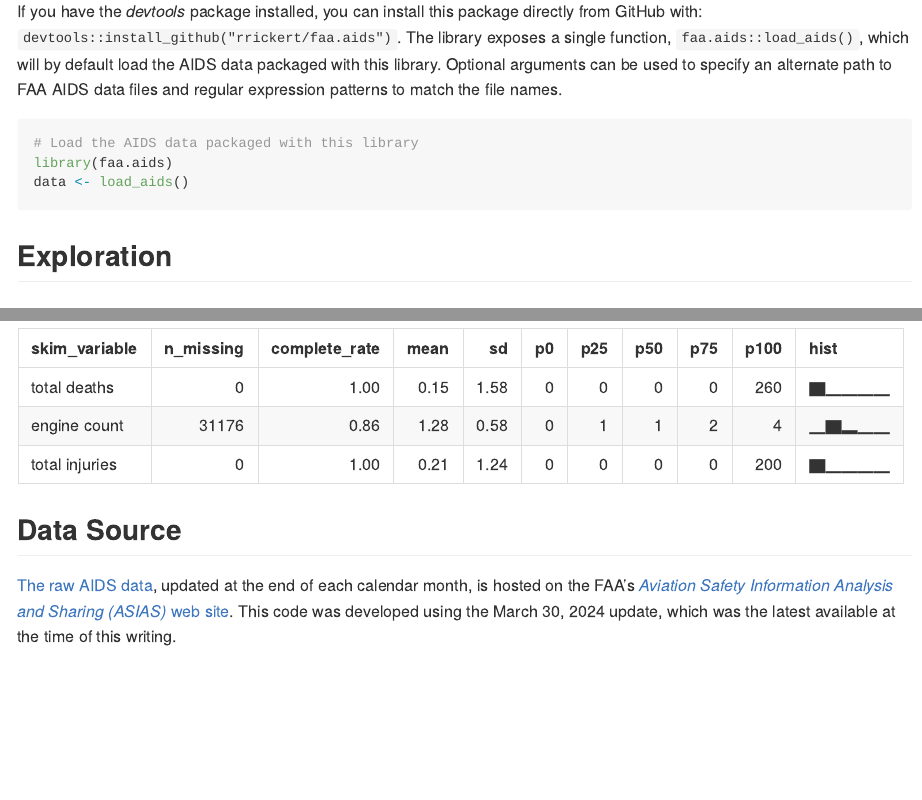
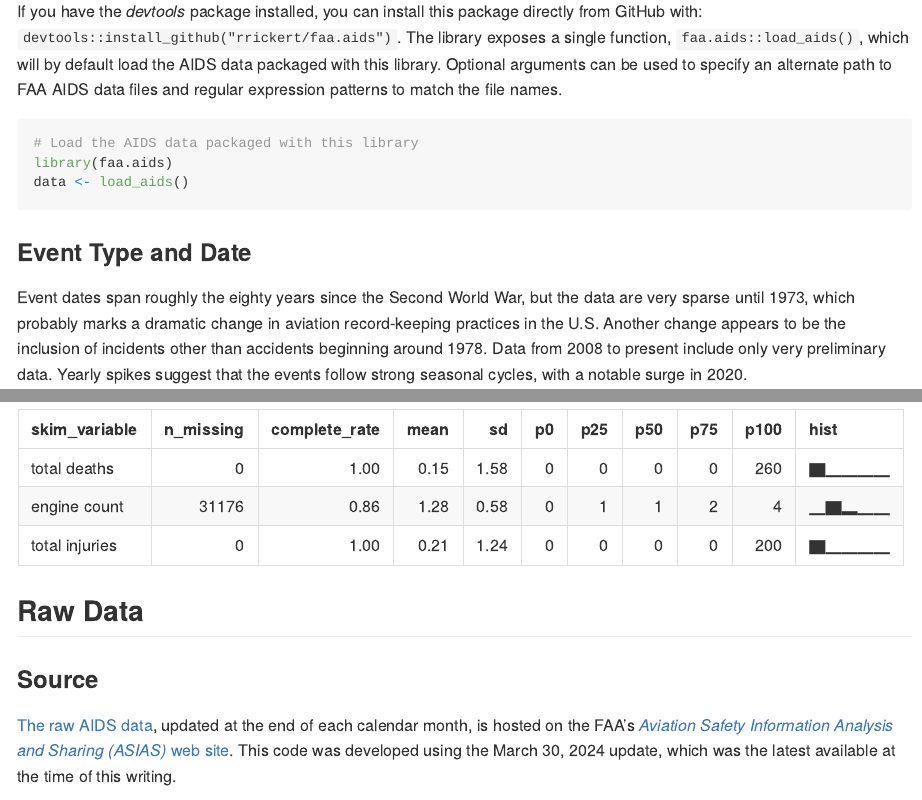
Before and after one commit to rrickert/faa.aids, an R Markdown document (README.rmd): the page in a window 1100 px wide, from 410 px down, and a second part further down, joined at a grey line. The pictures show the output file README.html that the author committed with the source, opened offline.

Commit message:
Rerendered README

````diff
--- a/README.rmd
+++ b/README.rmd
@@ -18,8 +18,6 @@ If you have the _devtools_ package installed, you can install this package direc
 library(faa.aids)
 data <- load_aids()
 ```
-
-## Exploration
 
 ### Event Type and Date
 
@@ -68,7 +66,9 @@ library(skimr)
 skim(data)
 ```
 
-## Data Source
+## Raw Data
+
+### Source
 
 [The raw AIDS data](https://www.asias.faa.gov/apex/f?p=100:189:::NO), updated at the end of each calendar month, is hosted on the FAA's [*Aviation Safety Information Analysis and Sharing (ASIAS)* web site](https://www.asias.faa.gov/). This code was developed using the March 30, 2024 update, which was the latest available at the time of this writing.
 
````
Also changed, not shown: README.html, README.md, README_files/figure-gfm/flying type scatterplot-1.png, README.rmd (2 more changed lines).
